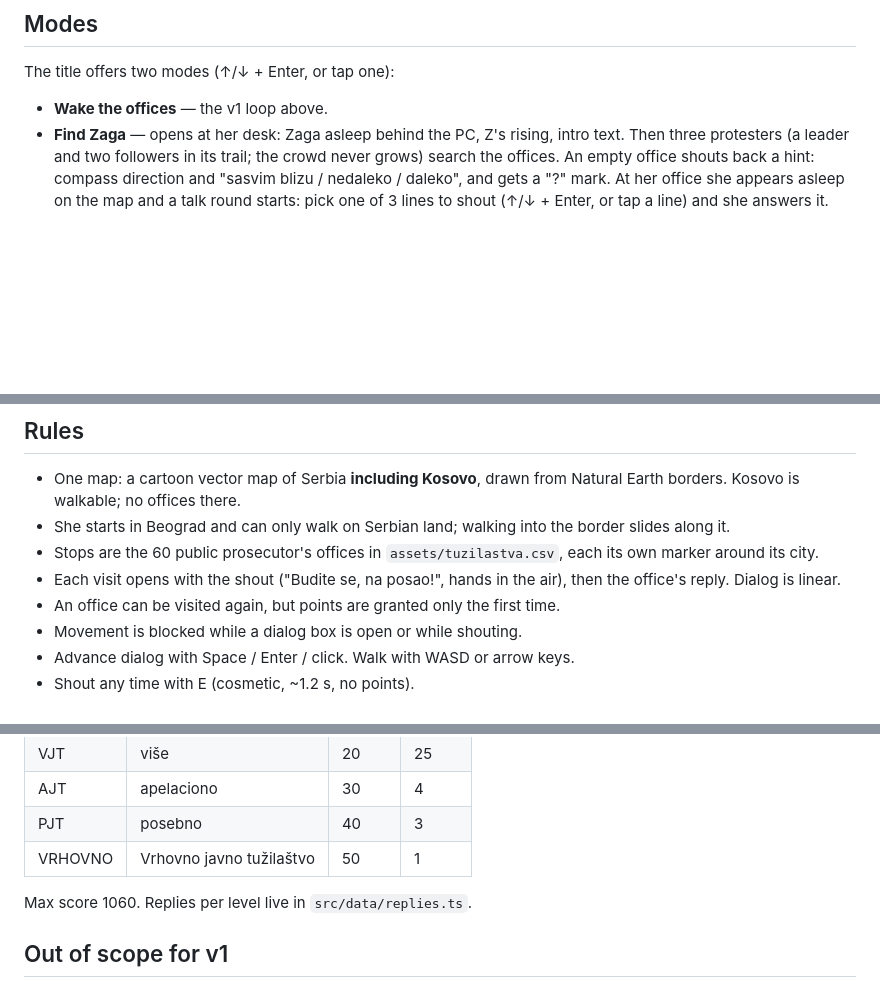
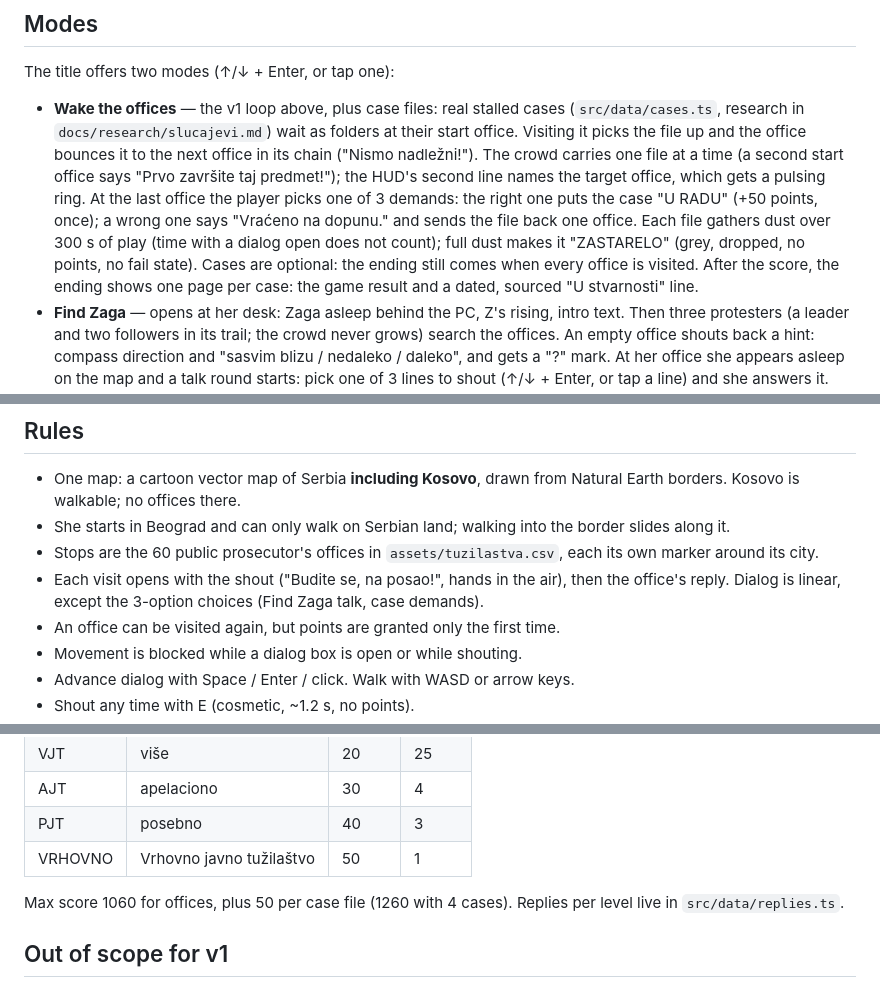
Before and after one commit to mih4ajlo/probudimo-zagu, a Markdown page: docs/game-design.md, 3 parts joined by grey strips. GitHub-like rendering; blank space fills up the shorter version.

Commit message:
docs: case files in game design and testing
Co-Authored-By: Claude Opus 5.5 <noreply@anthropic.com>

```diff
--- a/docs/game-design.md
+++ b/docs/game-design.md
@@ -19,7 +19,20 @@ office count and score fill up, then see an ending.
 
 ## Modes
 The title offers two modes (↑/↓ + Enter, or tap one):
-- **Wake the offices** — the v1 loop above.
+- **Wake the offices** — the v1 loop above, plus case files: real stalled
+  cases (`src/data/cases.ts`, research in `docs/research/slucajevi.md`)
+  wait as folders at their start office. Visiting it picks the file up and
+  the office bounces it to the next office in its chain ("Nismo nadležni!").
+  The crowd carries one file at a time (a second start office says "Prvo
+  završite taj predmet!"); the HUD's second line names the target office,
+  which gets a pulsing ring. At the last office the player picks one of 3
+  demands: the right one puts the case "U RADU" (+50 points, once); a wrong
+  one says "Vraćeno na dopunu." and sends the file back one office. Each
+  file gathers dust over 300 s of play (time with a dialog open does not
+  count); full dust makes it "ZASTARELO" (grey, dropped, no points, no fail
+  state). Cases are optional: the ending still comes when every office is
+  visited. After the score, the ending shows one page per case: the game
+  result and a dated, sourced "U stvarnosti" line.
 - **Find Zaga** — opens at her desk: Zaga asleep behind the PC, Z's rising,
   intro text. Then three protesters (a leader and two followers in its
   trail; the crowd never grows) search the offices. An empty office shouts
@@ -42,7 +55,8 @@ The title offers two modes (↑/↓ + Enter, or tap one):
 - Stops are the 60 public prosecutor's offices in `assets/tuzilastva.csv`,
   each its own marker around its city.
 - Each visit opens with the shout ("Budite se, na posao!", hands in the air),
-  then the office's reply. Dialog is linear.
+  then the office's reply. Dialog is linear, except the 3-option choices
+  (Find Zaga talk, case demands).
 - An office can be visited again, but points are granted only the first time.
 - Movement is blocked while a dialog box is open or while shouting.
 - Advance dialog with Space / Enter / click. Walk with WASD or arrow keys.
@@ -70,7 +84,8 @@ The title offers two modes (↑/↓ + Enter, or tap one):
 | PJT | posebno | 40 | 3 |
 | VRHOVNO | Vrhovno javno tužilaštvo | 50 | 1 |
 
-Max score 1060. Replies per level live in `src/data/replies.ts`.
+Max score 1060 for offices, plus 50 per case file (1260 with 4 cases).
+Replies per level live in `src/data/replies.ts`.
 
 ## Out of scope for v1
 Combat, enemies, inventory, branching quests, indoor office scenes, fast
```
Also changed, not shown: docs/testing.md (+12 -1 lines).
